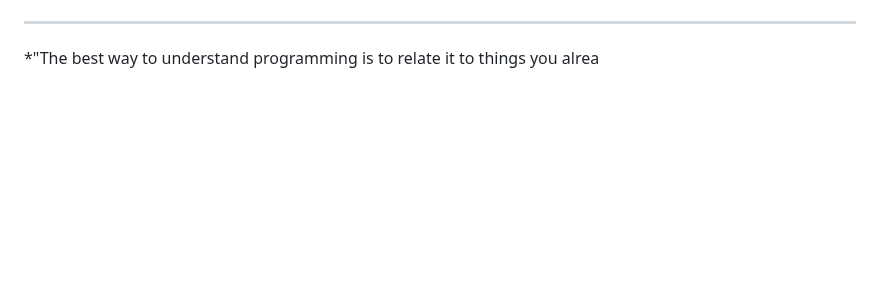
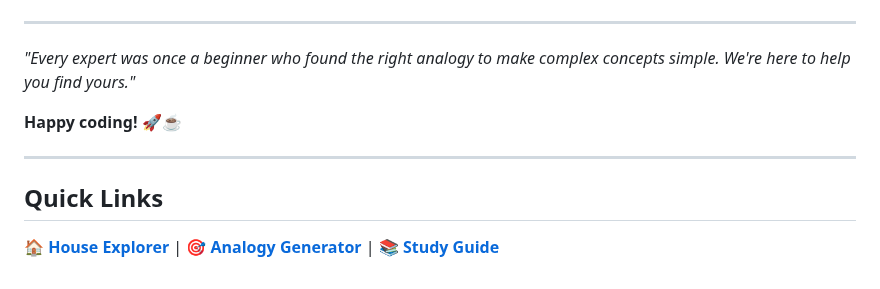
Before and after one commit to brittneyleighb/Java-Analogies, a Markdown page: README.md, the part around one of its changes. Rendered like a GitHub page; blank space fills up the shorter version.

```diff
--- a/README.md
+++ b/README.md
@@ -112,3 +136,10 @@ This project is open source and available under the [MIT License](LICENSE).
 ---
 
-*"The best way to understand programming is to relate it to things you alrea
+*"Every expert was once a beginner who found the right analogy to make complex concepts simple. We're here to help you find yours."*
+
+**Happy coding!** 🚀☕
+
+---
+
+## Quick Links
+🏠 **[House Explorer](https://brittneyleighb.github.io/Java-Analogies/house-analogy.html)** | 🎯 **[Analogy Generator](https://brittneyleighb.github.io/Java-Analogies/)** | 📚 **[Study Guide](guides/java-terminology-guide.md)**
```
Also changed, not shown: other parts of README.md (+88 -64 lines).
